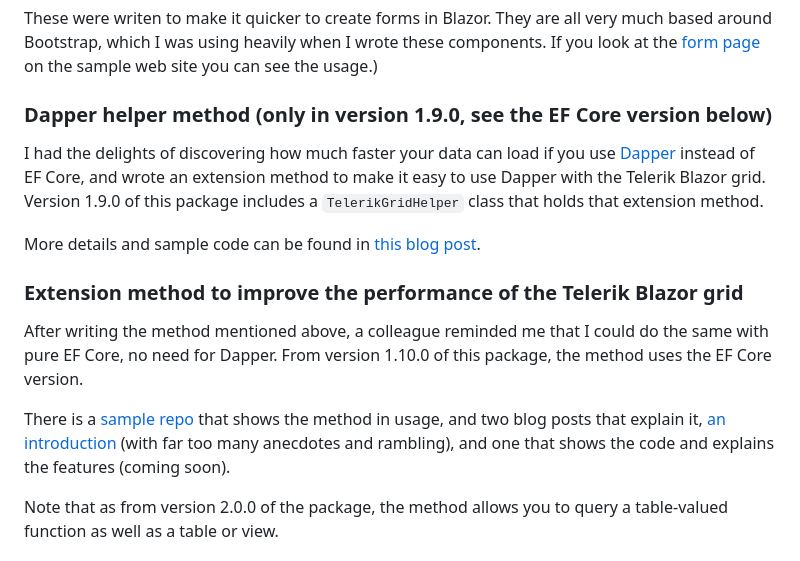
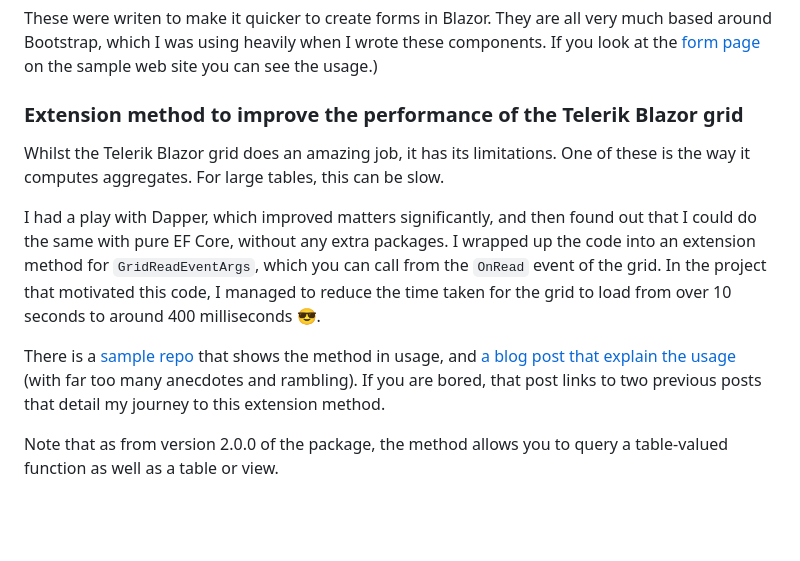
Before and after one commit to MrYossu/Pixata.Utilities, a Markdown page: Pixata.Blazor.TelerikComponents/Readme.md, the part around the change. GitHub-like rendering; blank space fills up the shorter version.

Commit message:
Updated Pixata.Blazor.TelerikComponents Readme.md again, as the stuff about the old Dapper method isn't relevant anymore

```diff
--- a/Pixata.Blazor.TelerikComponents/Readme.md
+++ b/Pixata.Blazor.TelerikComponents/Readme.md
@@ -10,15 +10,12 @@ A [Nuget package](https://www.nuget.org/packages/Pixata.Blazor.TelerikComponents
 ### Form components
 These were writen to make it quicker to create forms in Blazor. They are all very much based around Bootstrap, which I was using heavily when I wrote these components. If you look at the [form page](https://github.com/MrYossu/Pixata.Utilities/blob/master/Pixata.Blazor.Sample/Pages/FormSample.razor) on the sample web site you can see the usage.)
 
-### Dapper helper method (only in version 1.9.0, see the EF Core version below)
-I had the delights of discovering how much faster your data can load if you use [Dapper](https://github.com/DapperLib/Dapper) instead of EF Core, and wrote an extension method to make it easy to use Dapper with the Telerik Blazor grid. Version 1.9.0 of this package includes a `TelerikGridHelper` class that holds that extension method.
+### Extension method to improve the performance of the Telerik Blazor grid
+Whilst the Telerik Blazor grid does an amazing job, it has its limitations. One of these is the way it computes aggregates. For large tables, this can be slow.
 
-More details and sample code can be found in [this blog post](https://www.pixata.co.uk/2024/09/09/using-dapper-with-the-telerik-blazor-grid/).
+I had a play with Dapper, which improved matters significantly, and then found out that I could do the same with pure EF Core, without any extra packages. I wrapped up the code into an extension method for `GridReadEventArgs`, which you can call from the `OnRead` event of the grid. In the project that motivated this code, I managed to reduce the time taken for the grid to load from over 10 seconds to around 400 milliseconds 😎.
 
-### Extension method to improve the performance of the Telerik Blazor grid
-After writing the method mentioned above, a colleague reminded me that I could do the same with pure EF Core, no need for Dapper. From version 1.10.0 of this package, the method uses the EF Core version.
-
-There is a [sample repo](https://github.com/MrYossu/TelerikGridWithFromSql) that shows the method in usage, and two blog posts that explain it, [an introduction](https://www.pixata.co.uk/2024/10/08/hmm-maybe-ef-core-isnt-so-bad-after-all/) (with far too many anecdotes and rambling), and one that shows the code and explains the features (coming soon).
+There is a [sample repo](https://github.com/MrYossu/TelerikGridWithFromSql) that shows the method in usage, and [a blog post that explain the usage](https://www.pixata.co.uk/2024/10/08/hmm-maybe-ef-core-isnt-so-bad-after-all/) (with far too many anecdotes and rambling). If you are bored, that post links to two previous posts that detail my journey to this extension method.
 
 Note that as from version 2.0.0 of the package, the method allows you to query a table-valued function as well as a table or view.
 
```
